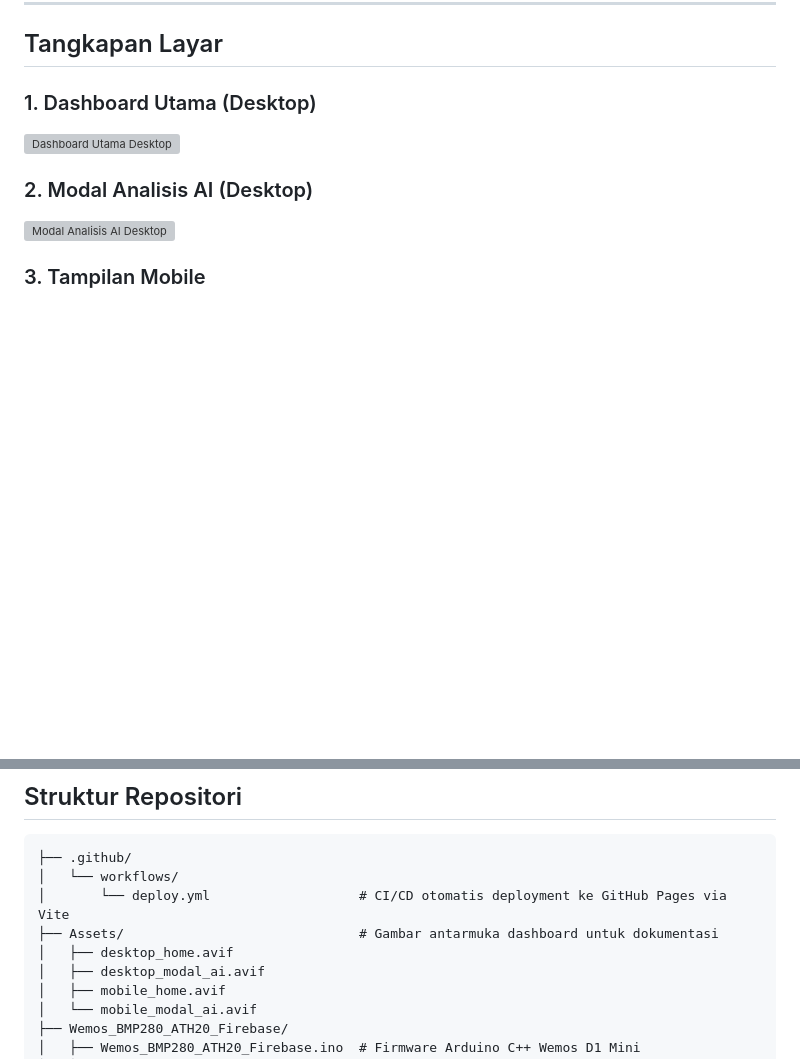
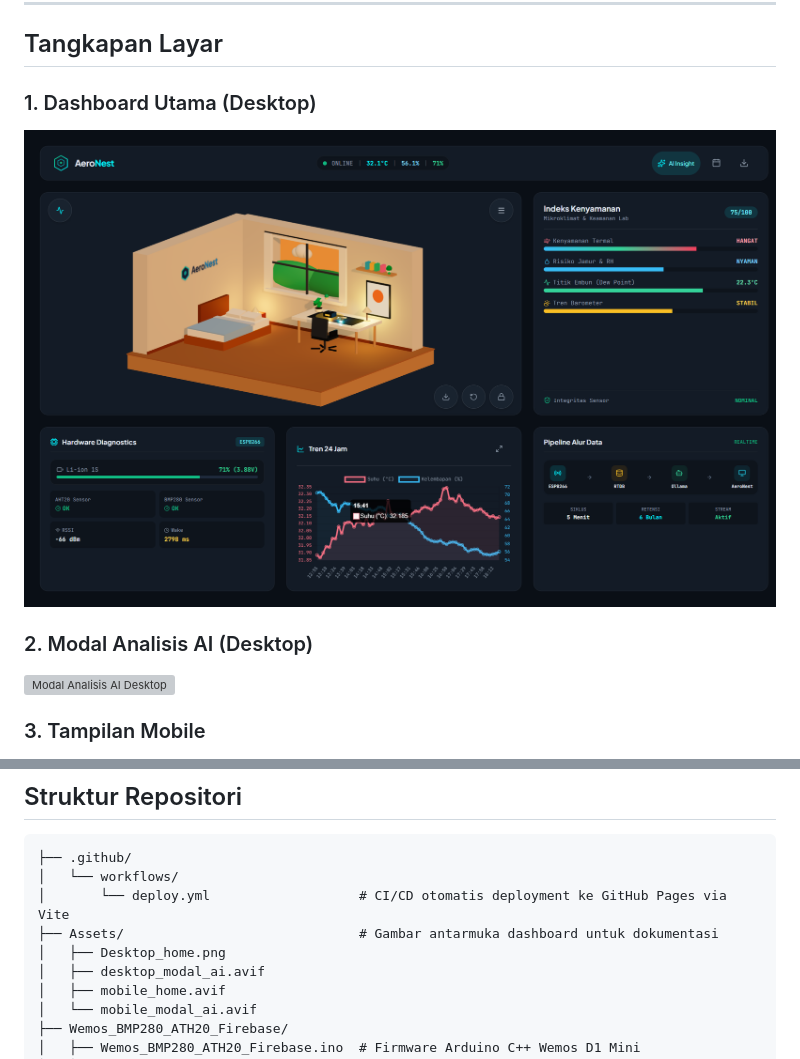
Before and after one commit to rangga-ayi/AeroNest, a Markdown page: README.md, 2 parts joined by grey strips. Rendered like a GitHub page; pictures changed too: Assets/Desktop_home.png (added); blank space fills up the shorter version; grey boxes are pictures that could not be loaded.

Commit message:
docs: add updated desktop interface screenshot to README

```diff
--- a/README.md
+++ b/README.md
@@ -27,7 +27,7 @@ Untuk memperpanjang masa pakai baterai hingga berbulan-bulan, ESP8266 beroperasi
 
 ### 1. Dashboard Utama (Desktop)
 
-![Dashboard Utama Desktop](Assets/desktop_home.avif)
+![Dashboard Utama Desktop](Assets/Desktop_home.png)
 
 ### 2. Modal Analisis AI (Desktop)
 
@@ -402,7 +402,7 @@ Untuk mencegah kuota penyimpanan gratis Firebase melampaui batas, lakukan pember
 │   └── workflows/
 │       └── deploy.yml                   # CI/CD otomatis deployment ke GitHub Pages via Vite
 ├── Assets/                              # Gambar antarmuka dashboard untuk dokumentasi
-│   ├── desktop_home.avif
+│   ├── Desktop_home.png
 │   ├── desktop_modal_ai.avif
 │   ├── mobile_home.avif
 │   └── mobile_modal_ai.avif
```
